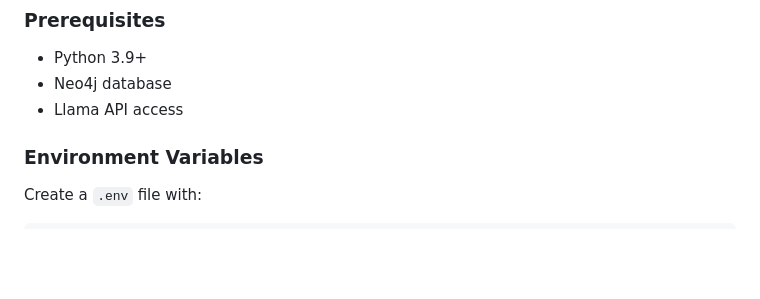
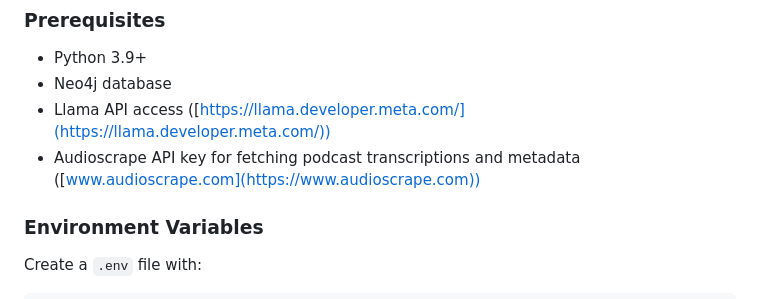
Before and after one commit to lukaesch/llamaconhackathon2025, a Markdown page: README.MD, the part around the change. Drawn GitHub-style; blank space fills up the shorter version.

```diff
--- a/README.MD
+++ b/README.MD
@@ -70,7 +70,8 @@ The adaptive querying system:
 
 - Python 3.9+
 - Neo4j database
-- Llama API access
+- Llama API access ([https://llama.developer.meta.com/](https://llama.developer.meta.com/))
+- Audioscrape API key for fetching podcast transcriptions and metadata ([www.audioscrape.com](https://www.audioscrape.com))
 
 ### Environment Variables
 
```
